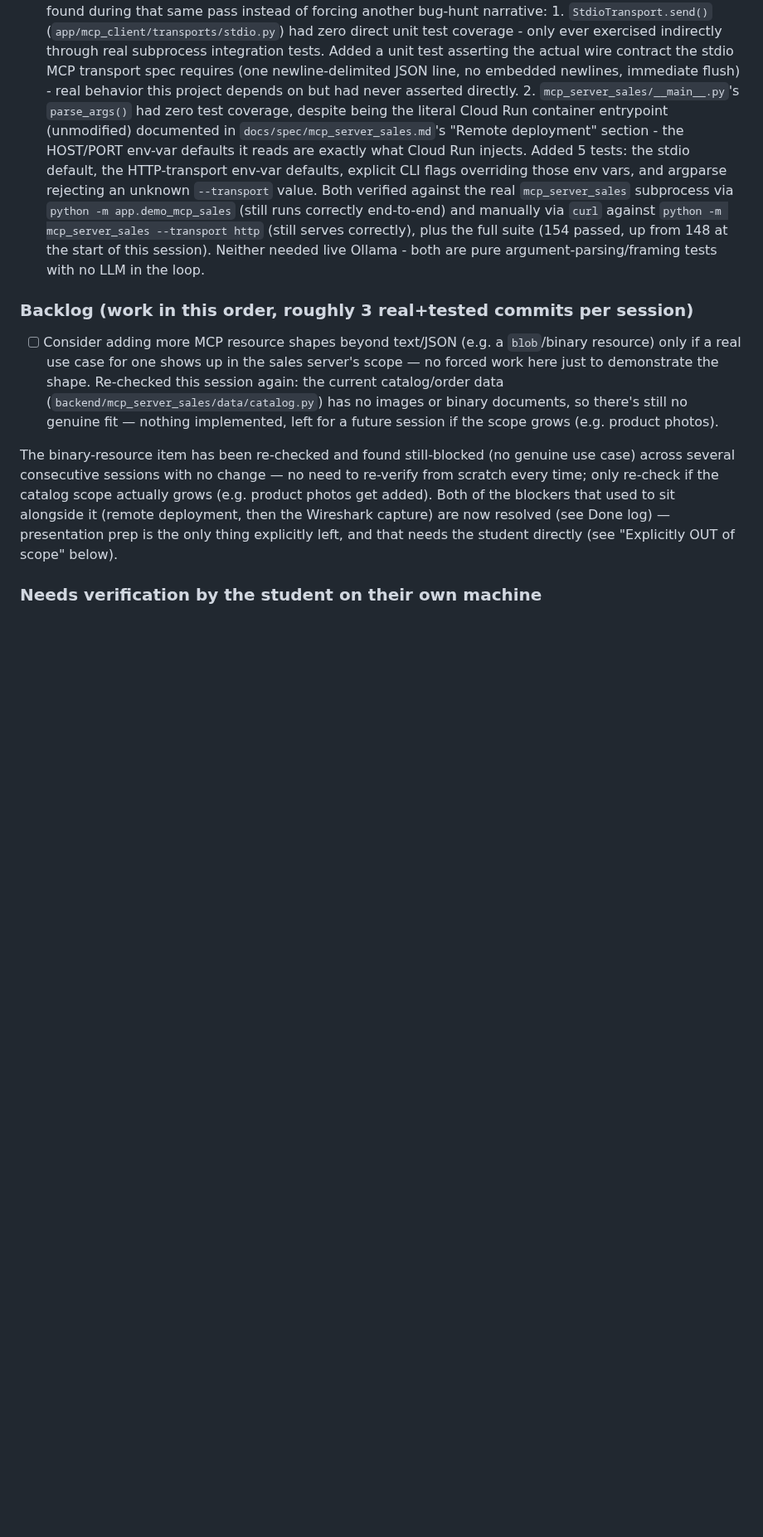
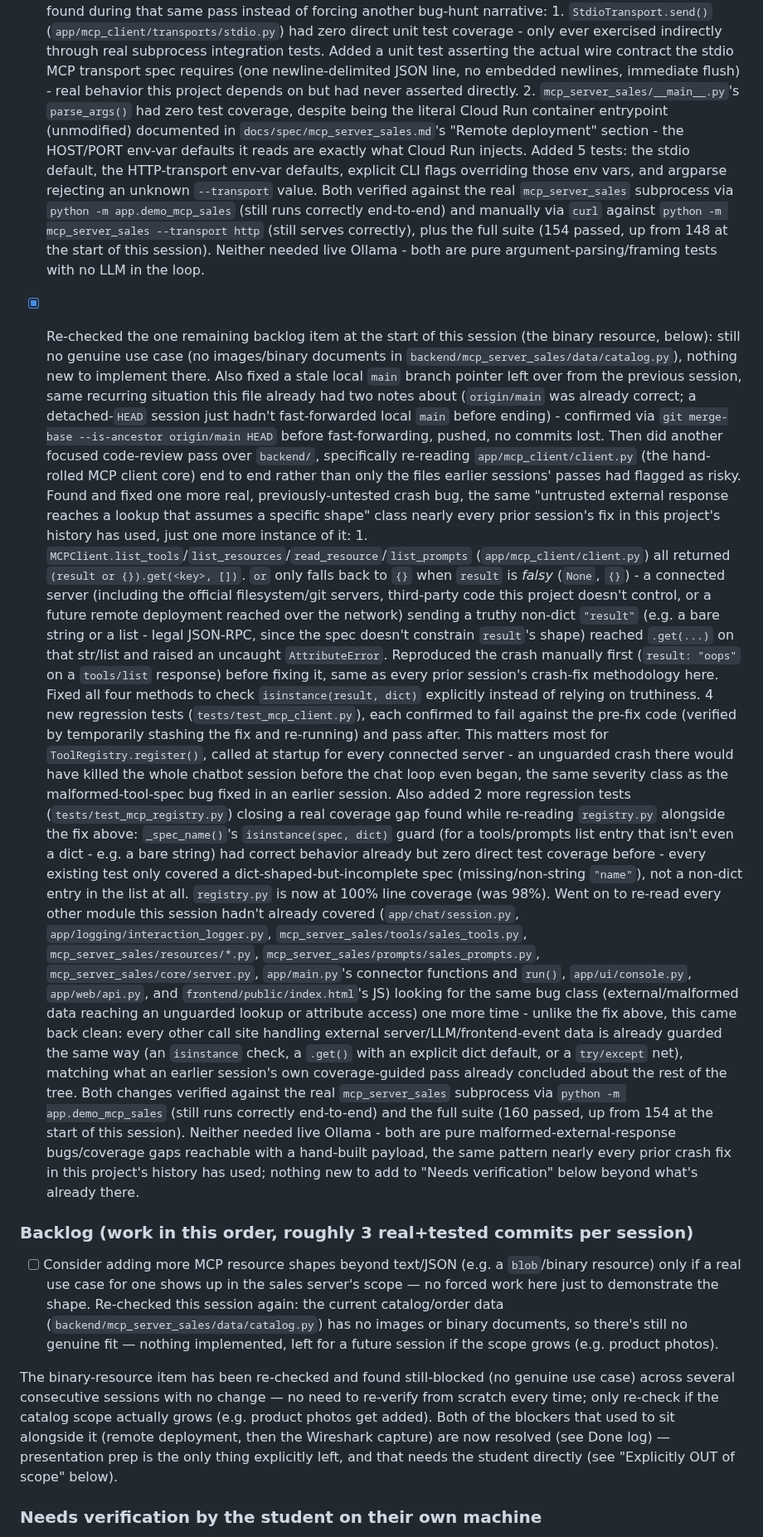
Before and after one commit to jlope384/Proyecto-1-redes, a Markdown page: docs/progress.md, the part around the change. Shown at 83% size. Rendered like a GitHub page; blank space fills up the shorter version.

Commit message:
Update progress log: this session's client.py crash fix and registry.py coverage gap

```diff
--- a/docs/progress.md
+++ b/docs/progress.md
@@ -740,6 +740,62 @@ Read this file at the start of every autonomous session and update the Status se
       suite (154 passed, up from 148 at the start of this session). Neither needed live
       Ollama - both are pure argument-parsing/framing tests with no LLM in the loop.
 
+- [x] Re-checked the one remaining backlog item at the start of this session (the binary
+      resource, below): still no genuine use case (no images/binary documents in
+      `backend/mcp_server_sales/data/catalog.py`), nothing new to implement there. Also fixed
+      a stale local `main` branch pointer left over from the previous session, same recurring
+      situation this file already had two notes about (`origin/main` was already correct; a
+      detached-`HEAD` session just hadn't fast-forwarded local `main` before ending) - confirmed
+      via `git merge-base --is-ancestor origin/main HEAD` before fast-forwarding, pushed, no
+      commits lost. Then did another focused code-review pass over `backend/`, specifically
+      re-reading `app/mcp_client/client.py` (the hand-rolled MCP client core) end to end rather
+      than only the files earlier sessions' passes had flagged as risky. Found and fixed one
+      more real, previously-untested crash bug, the same "untrusted external response reaches a
+      lookup that assumes a specific shape" class nearly every prior session's fix in this
+      project's history has used, just one more instance of it:
+      1. `MCPClient.list_tools`/`list_resources`/`read_resource`/`list_prompts`
+         (`app/mcp_client/client.py`) all returned `(result or {}).get(<key>, [])`. `or` only
+         falls back to `{}` when `result` is *falsy* (`None`, `{}`) - a connected server
+         (including the official filesystem/git servers, third-party code this project doesn't
+         control, or a future remote deployment reached over the network) sending a truthy
+         non-dict `"result"` (e.g. a bare string or a list - legal JSON-RPC, since the spec
+         doesn't constrain `result`'s shape) reached `.get(...)` on that str/list and raised an
+         uncaught `AttributeError`. Reproduced the crash manually first (`result: "oops"` on a
+         `tools/list` response) before fixing it, same as every prior session's crash-fix
+         methodology here. Fixed all four methods to check `isinstance(result, dict)` explicitly
+         instead of relying on truthiness. 4 new regression tests
+         (`tests/test_mcp_client.py`), each confirmed to fail against the pre-fix code (verified
+         by temporarily stashing the fix and re-running) and pass after. This matters most for
+         `ToolRegistry.register()`, called at startup for every connected server - an
+         unguarded crash there would have killed the whole chatbot session before the chat loop
+         even began, the same severity class as the malformed-tool-spec bug fixed in an earlier
+         session.
+      Also added 2 more regression tests (`tests/test_mcp_registry.py`) closing a real coverage
+      gap found while re-reading `registry.py` alongside the fix above: `_spec_name()`'s
+      `isinstance(spec, dict)` guard (for a tools/prompts list entry that isn't even a dict -
+      e.g. a bare string) had correct behavior already but zero direct test coverage before -
+      every existing test only covered a dict-shaped-but-incomplete spec (missing/non-string
+      `"name"`), not a non-dict entry in the list at all. `registry.py` is now at 100% line
+      coverage (was 98%).
+      Went on to re-read every other module this session hadn't already covered
+      (`app/chat/session.py`, `app/logging/interaction_logger.py`,
+      `mcp_server_sales/tools/sales_tools.py`, `mcp_server_sales/resources/*.py`,
+      `mcp_server_sales/prompts/sales_prompts.py`, `mcp_server_sales/core/server.py`,
+      `app/main.py`'s connector functions and `run()`, `app/ui/console.py`,
+      `app/web/api.py`, and `frontend/public/index.html`'s JS) looking for the same bug
+      class (external/malformed data reaching an unguarded lookup or attribute access) one
+      more time - unlike the fix above, this came back clean: every other call site handling
+      external server/LLM/frontend-event data is already guarded the same way (an
+      `isinstance` check, a `.get()` with an explicit dict default, or a `try/except` net),
+      matching what an earlier session's own coverage-guided pass already concluded about the
+      rest of the tree.
+      Both changes verified against the real `mcp_server_sales` subprocess via `python -m
+      app.demo_mcp_sales` (still runs correctly end-to-end) and the full suite (160 passed, up
+      from 154 at the start of this session). Neither needed live Ollama - both are pure
+      malformed-external-response bugs/coverage gaps reachable with a hand-built payload, the
+      same pattern nearly every prior crash fix in this project's history has used; nothing new
+      to add to "Needs verification" below beyond what's already there.
+
 ### Backlog (work in this order, roughly 3 real+tested commits per session)
 - [ ] Consider adding more MCP resource shapes beyond text/JSON (e.g. a `blob`/binary resource)
       only if a real use case for one shows up in the sales server's scope — no forced work here
```
